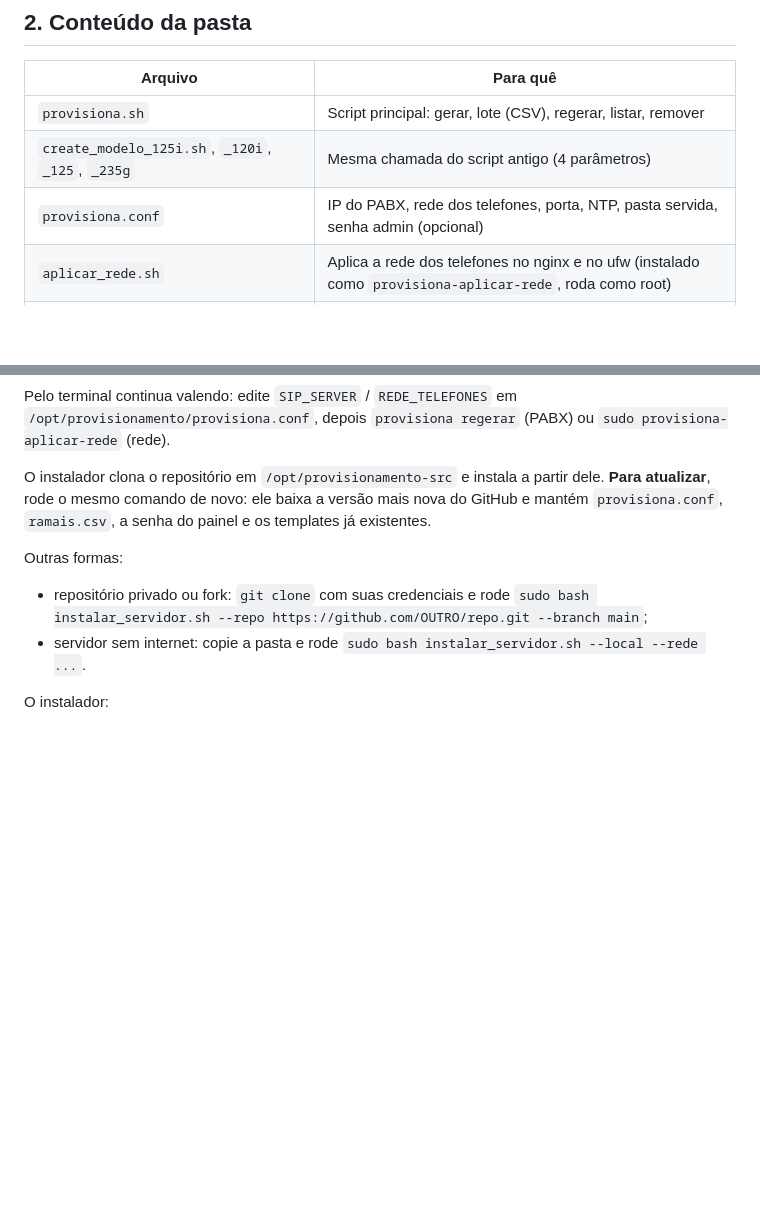
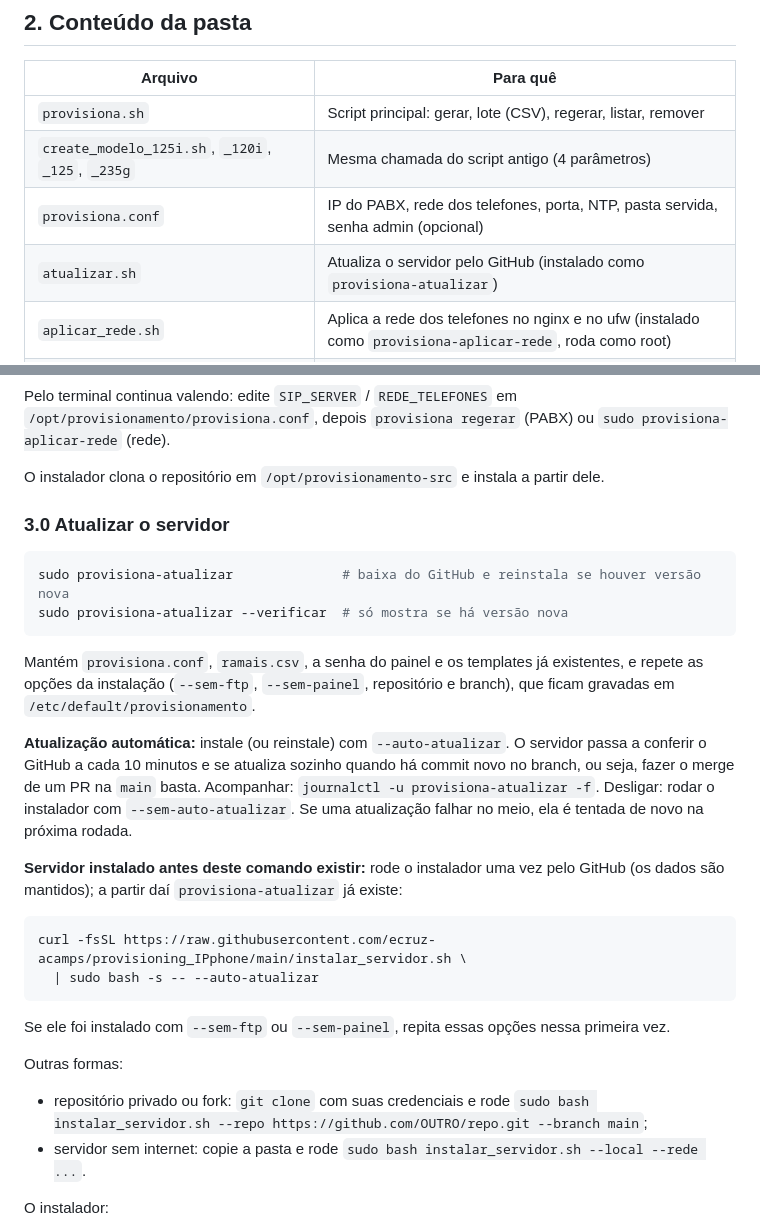
Before and after one commit to ecruz-acamps/provisioning_IPphone, a Markdown page: README.md, 2 parts joined by grey strips. Drawn GitHub-style; blank space fills up the shorter version.

Commit message:
README: como atualizar o servidor e ligar a atualização automática
Co-Authored-By: Claude Opus 5.5 <noreply@anthropic.com>
Claude-Session: https://claude.ai/code/session_01FKRePVwUwR3GhfLoSW7i5P

````diff
--- a/README.md
+++ b/README.md
@@ -46,6 +46,7 @@ baixa sozinho o arquivo com o próprio MAC e registra o ramal.
 | `provisiona.sh` | Script principal: gerar, lote (CSV), regerar, listar, remover |
 | `create_modelo_125i.sh`, `_120i`, `_125`, `_235g` | Mesma chamada do script antigo (4 parâmetros) |
 | `provisiona.conf` | IP do PABX, rede dos telefones, porta, NTP, pasta servida, senha admin (opcional) |
+| `atualizar.sh` | Atualiza o servidor pelo GitHub (instalado como `provisiona-atualizar`) |
 | `aplicar_rede.sh` | Aplica a rede dos telefones no nginx e no ufw (instalado como `provisiona-aplicar-rede`, roda como root) |
 | `modelos.conf` | Modelo → template → nome do arquivo que o telefone pede |
 | `templates/tip235g.cfg` | Template pronto do TIP 235G (formato documentado pela Intelbras) |
@@ -84,8 +85,33 @@ Pelo terminal continua valendo: edite `SIP_SERVER` / `REDE_TELEFONES` em
 `sudo provisiona-aplicar-rede` (rede).
 
 O instalador clona o repositório em `/opt/provisionamento-src` e instala a partir dele.
-**Para atualizar**, rode o mesmo comando de novo: ele baixa a versão mais nova do GitHub e
-mantém `provisiona.conf`, `ramais.csv`, a senha do painel e os templates já existentes.
+
+### 3.0 Atualizar o servidor
+
+```bash
+sudo provisiona-atualizar              # baixa do GitHub e reinstala se houver versão nova
+sudo provisiona-atualizar --verificar  # só mostra se há versão nova
+```
+
+Mantém `provisiona.conf`, `ramais.csv`, a senha do painel e os templates já existentes, e repete
+as opções da instalação (`--sem-ftp`, `--sem-painel`, repositório e branch), que ficam gravadas em
+`/etc/default/provisionamento`.
+
+**Atualização automática:** instale (ou reinstale) com `--auto-atualizar`. O servidor passa a
+conferir o GitHub a cada 10 minutos e se atualiza sozinho quando há commit novo no branch, ou seja,
+fazer o merge de um PR na `main` basta. Acompanhar: `journalctl -u provisiona-atualizar -f`.
+Desligar: rodar o instalador com `--sem-auto-atualizar`. Se uma atualização falhar no meio, ela é
+tentada de novo na próxima rodada.
+
+**Servidor instalado antes deste comando existir:** rode o instalador uma vez pelo GitHub (os
+dados são mantidos); a partir daí `provisiona-atualizar` já existe:
+
+```bash
+curl -fsSL https://raw.githubusercontent.com/ecruz-acamps/provisioning_IPphone/main/instalar_servidor.sh \
+  | sudo bash -s -- --auto-atualizar
+```
+
+Se ele foi instalado com `--sem-ftp` ou `--sem-painel`, repita essas opções nessa primeira vez.
 
 Outras formas:
 - repositório privado ou fork: `git clone` com suas credenciais e rode
````
